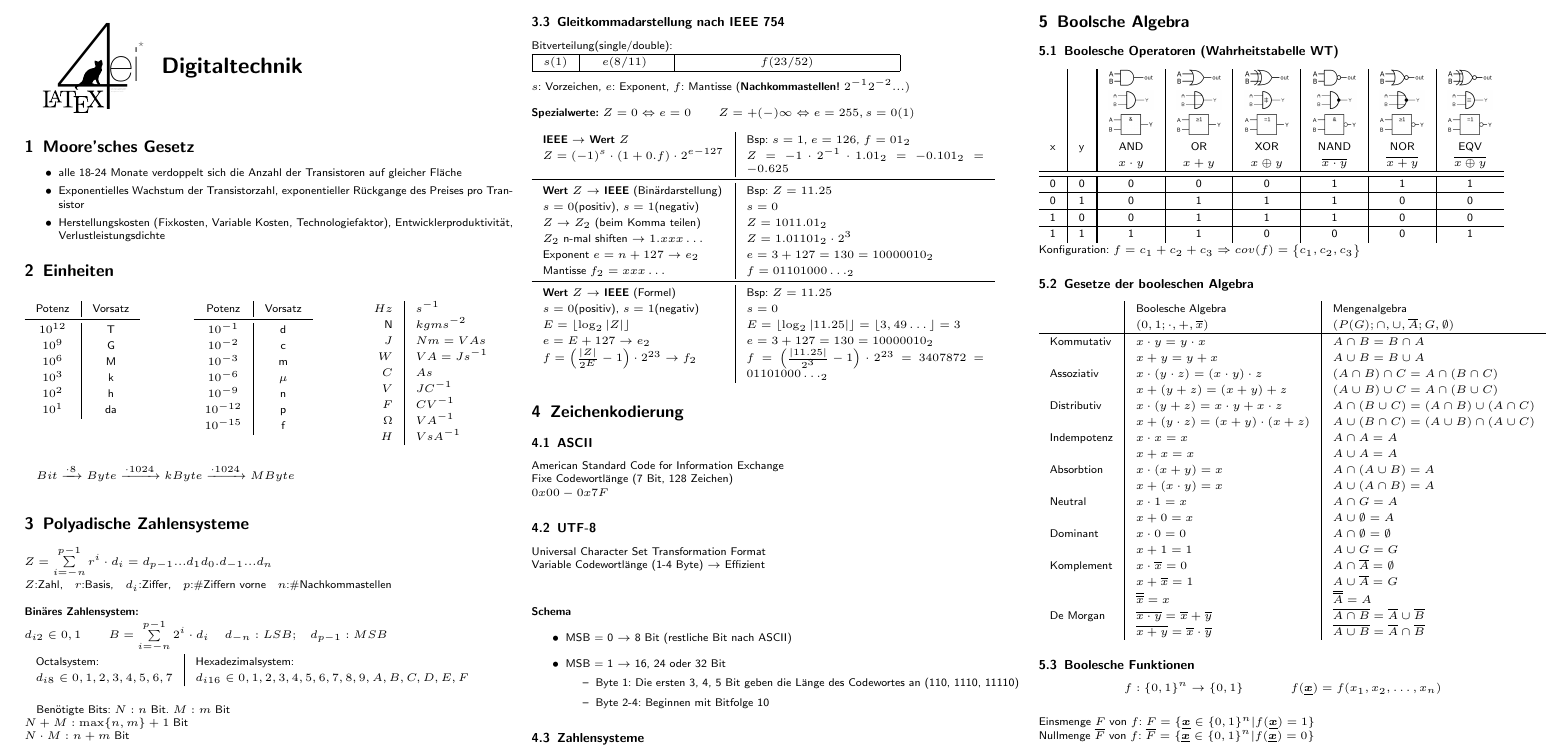
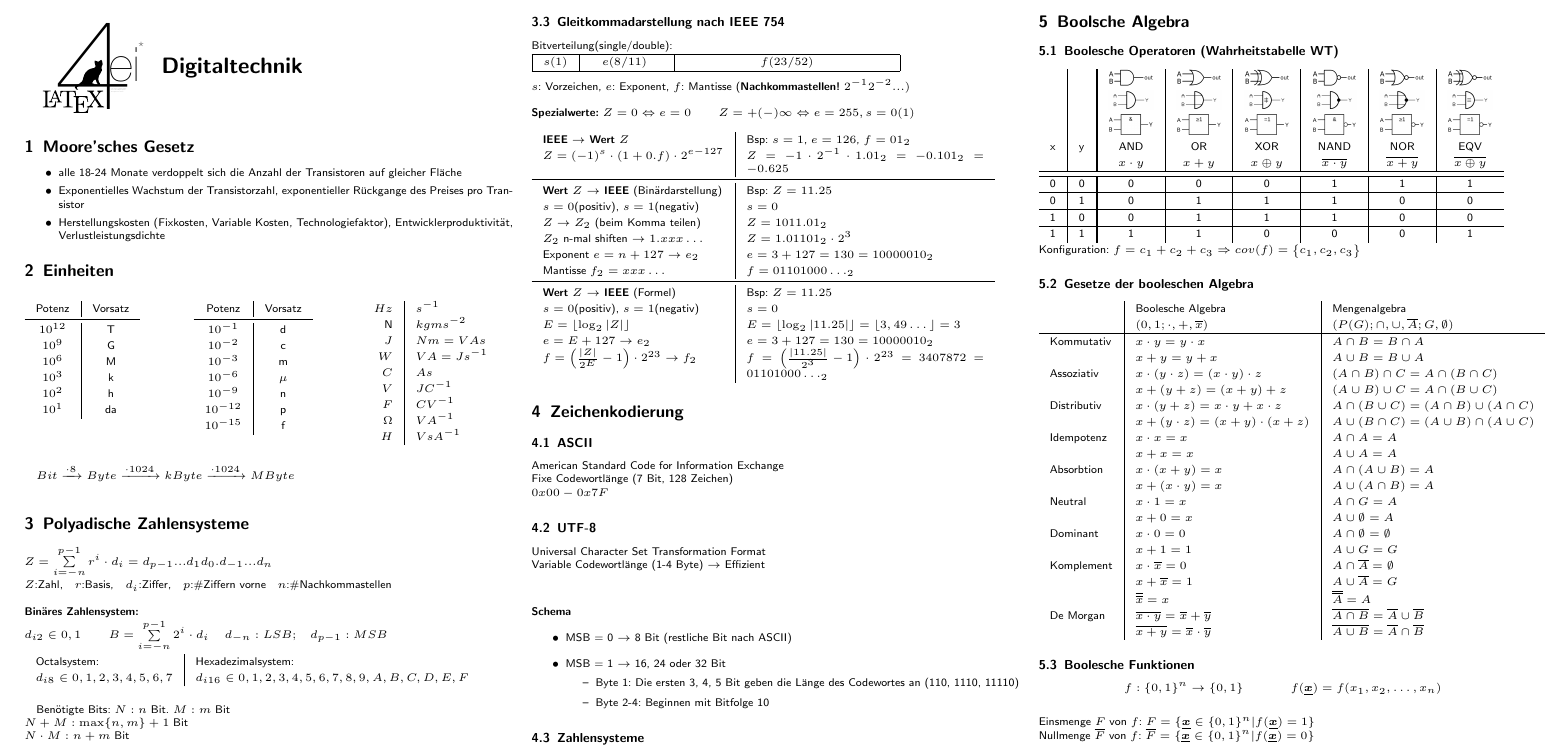
Before and after one commit to Vinpasso/EI-Formeln-Team-Informatik, a LaTeX document (Digitaltechnik/FSDigitaltechnik.tex): part of page 1 of 4, cut so that both start at the same text. Compiled offline with pdfLaTeX.

Commit message:
Idempotenz

```diff
--- a/Digitaltechnik/FSDigitaltechnik.tex
+++ b/Digitaltechnik/FSDigitaltechnik.tex
@@ -279,7 +279,7 @@ $N \cdot M: n+m$ Bit
 		            & $x + (y + z) = (x + y) + z$                           & $(A \cup B) \cup C = A \cap (B \cup C)$               \\
 		Distributiv & $x \cdot (y + z) = x \cdot y + x \cdot z$             & $A \cap (B \cup C) = (A \cap B) \cup (A \cap C)$      \\
 		            & $x + (y \cdot z) = (x + y) \cdot (x + z)$             & $A \cup (B \cap C) = (A \cup B) \cap (A \cup C)$      \\
-		Indempotenz & $x \cdot x = x$                                       & $A \cap A = A$                                        \\
+		Idempotenz  & $x \cdot x = x$                                       & $A \cap A = A$                                        \\
 		            & $x + x = x$                                           & $A \cup A = A$                                        \\
 		Absorbtion  & $x \cdot (x+y) = x$                                   & $A \cap (A \cup B) = A$                               \\
 		            & $x + (x \cdot y) = x$                                 & $A \cup (A \cap B) = A$                               \\
```
Also changed, not shown: Digitaltechnik/FSDigitaltechnik.pdf.
